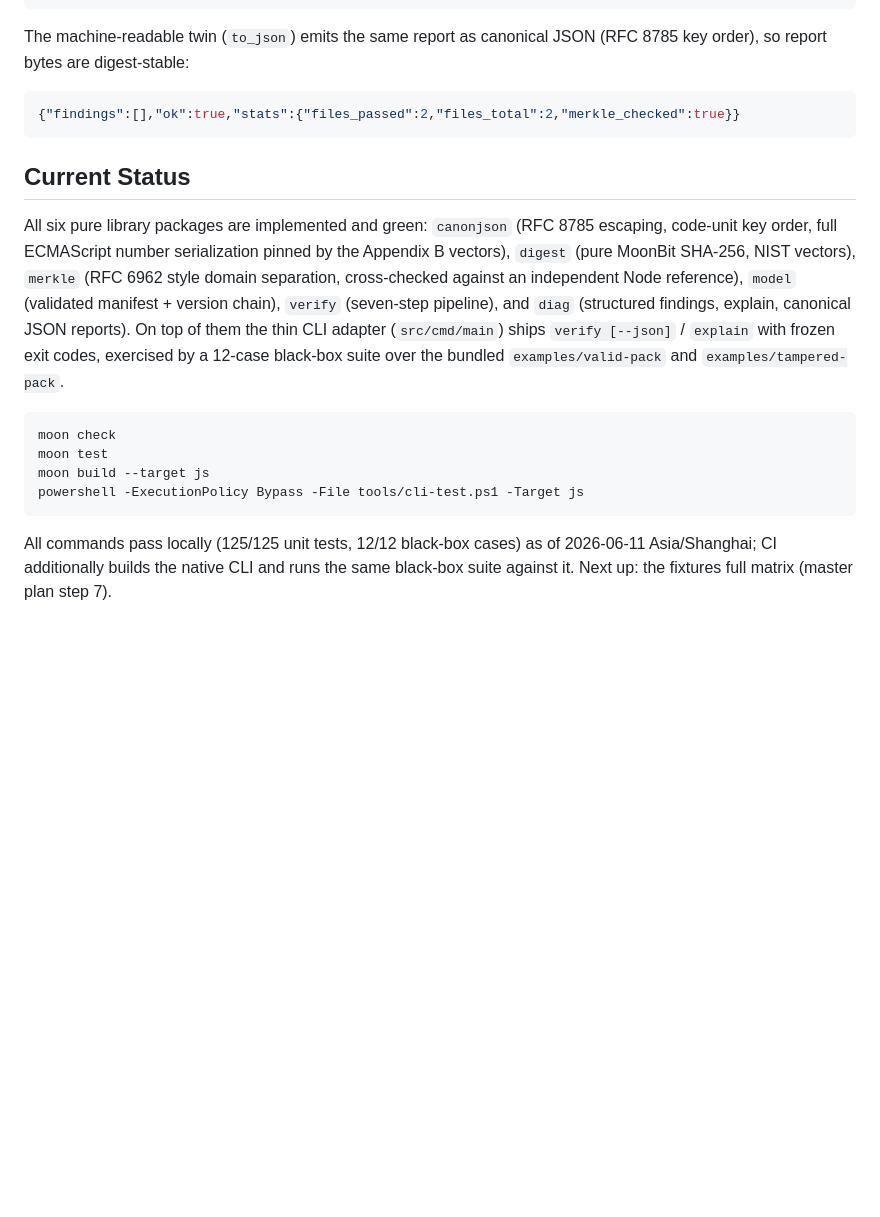
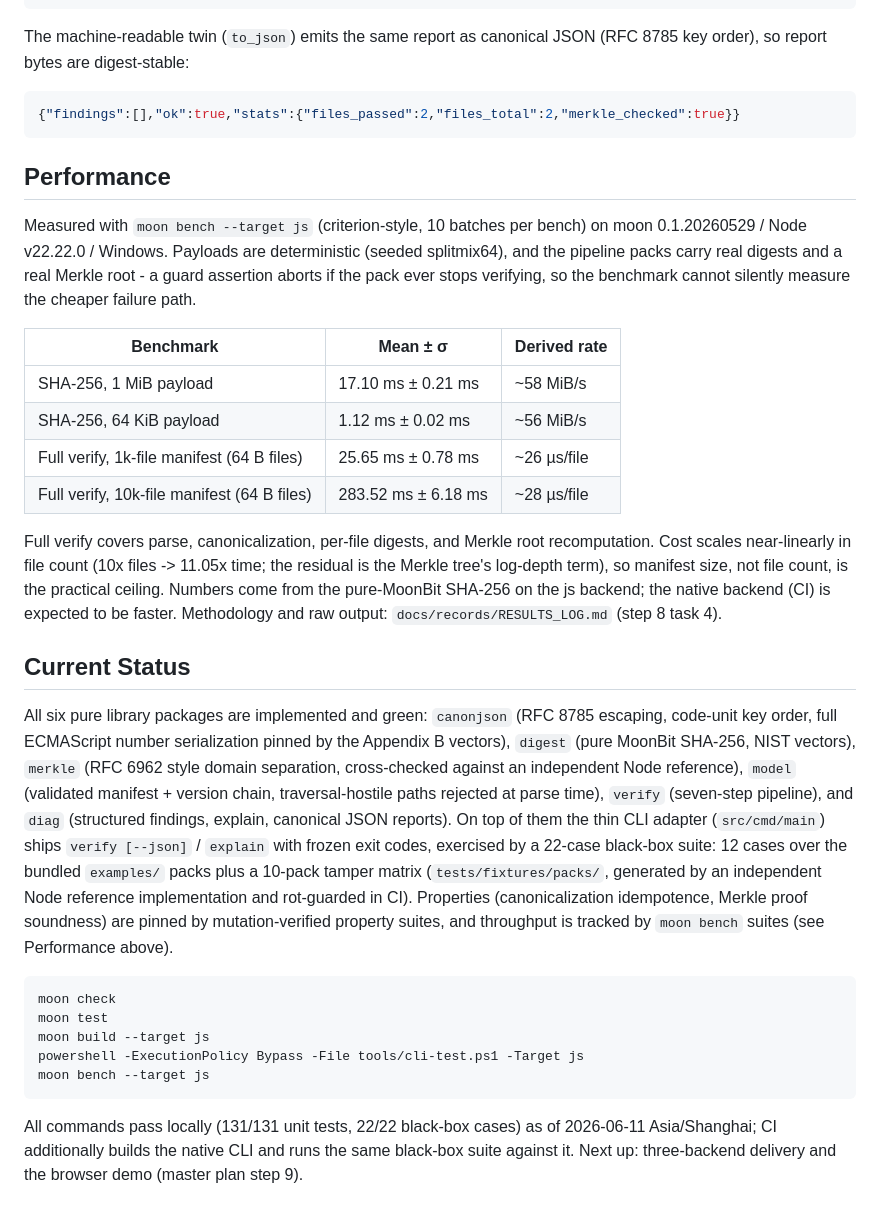
Before and after one commit to wenlittle/MoonEvidence, a Markdown page: README.md, the part around the change. Rendered like a GitHub page; blank space fills up the shorter version.

Commit message:
docs(perf): cite benchmark numbers in readme and log methodology (step 8 task 4)
Co-authored-by: Cursor <cursoragent@cursor.com>

````diff
--- a/README.md
+++ b/README.md
@@ -73,6 +73,30 @@ JSON (RFC 8785 key order), so report bytes are digest-stable:
 {"findings":[],"ok":true,"stats":{"files_passed":2,"files_total":2,"merkle_checked":true}}
 ```
 
+## Performance
+
+Measured with `moon bench --target js` (criterion-style, 10 batches per
+bench) on moon 0.1.20260529 / Node v22.22.0 / Windows. Payloads are
+deterministic (seeded splitmix64), and the pipeline packs carry real
+digests and a real Merkle root - a guard assertion aborts if the pack
+ever stops verifying, so the benchmark cannot silently measure the
+cheaper failure path.
+
+| Benchmark | Mean ± σ | Derived rate |
+| --- | --- | --- |
+| SHA-256, 1 MiB payload | 17.10 ms ± 0.21 ms | ~58 MiB/s |
+| SHA-256, 64 KiB payload | 1.12 ms ± 0.02 ms | ~56 MiB/s |
+| Full verify, 1k-file manifest (64 B files) | 25.65 ms ± 0.78 ms | ~26 µs/file |
+| Full verify, 10k-file manifest (64 B files) | 283.52 ms ± 6.18 ms | ~28 µs/file |
+
+Full verify covers parse, canonicalization, per-file digests, and Merkle
+root recomputation. Cost scales near-linearly in file count (10x files
+-> 11.05x time; the residual is the Merkle tree's log-depth term), so
+manifest size, not file count, is the practical ceiling. Numbers come
+from the pure-MoonBit SHA-256 on the js backend; the native backend (CI)
+is expected to be faster. Methodology and raw output:
+`docs/records/RESULTS_LOG.md` (step 8 task 4).
+
 ## Current Status
 
 All six pure library packages are implemented and green: `canonjson`
@@ -80,20 +104,27 @@ All six pure library packages are implemented and green: `canonjson`
 serialization pinned by the Appendix B vectors), `digest` (pure
 MoonBit SHA-256, NIST vectors), `merkle` (RFC 6962 style domain separation,
 cross-checked against an independent Node reference), `model` (validated
-manifest + version chain), `verify` (seven-step pipeline), and `diag`
-(structured findings, explain, canonical JSON reports). On top of them the
-thin CLI adapter (`src/cmd/main`) ships `verify [--json]` / `explain` with
-frozen exit codes, exercised by a 12-case black-box suite over the bundled
-`examples/valid-pack` and `examples/tampered-pack`.
+manifest + version chain, traversal-hostile paths rejected at parse time),
+`verify` (seven-step pipeline), and `diag` (structured findings, explain,
+canonical JSON reports). On top of them the thin CLI adapter
+(`src/cmd/main`) ships `verify [--json]` / `explain` with frozen exit
+codes, exercised by a 22-case black-box suite: 12 cases over the bundled
+`examples/` packs plus a 10-pack tamper matrix
+(`tests/fixtures/packs/`, generated by an independent Node reference
+implementation and rot-guarded in CI). Properties (canonicalization
+idempotence, Merkle proof soundness) are pinned by mutation-verified
+property suites, and throughput is tracked by `moon bench` suites (see
+Performance above).
 
 ```powershell
 moon check
 moon test
 moon build --target js
 powershell -ExecutionPolicy Bypass -File tools/cli-test.ps1 -Target js
+moon bench --target js
 ```
 
-All commands pass locally (125/125 unit tests, 12/12 black-box cases) as of
+All commands pass locally (131/131 unit tests, 22/22 black-box cases) as of
 2026-06-11 Asia/Shanghai; CI additionally builds the native CLI and runs the
-same black-box suite against it. Next up: the fixtures full matrix
-(master plan step 7).
+same black-box suite against it. Next up: three-backend delivery and the
+browser demo (master plan step 9).
````
Also changed, not shown: docs/records/RESULTS_LOG.md (+24 -0 lines).
